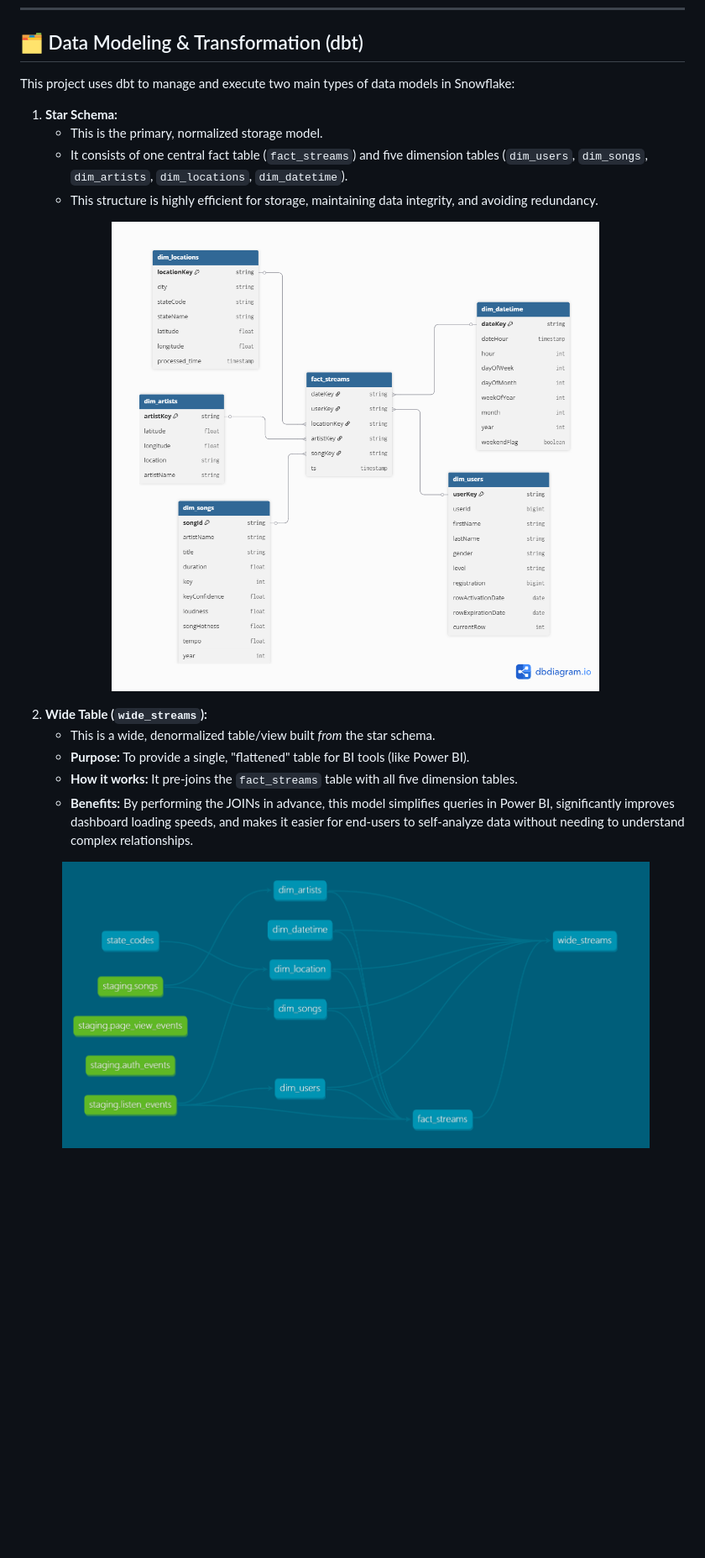
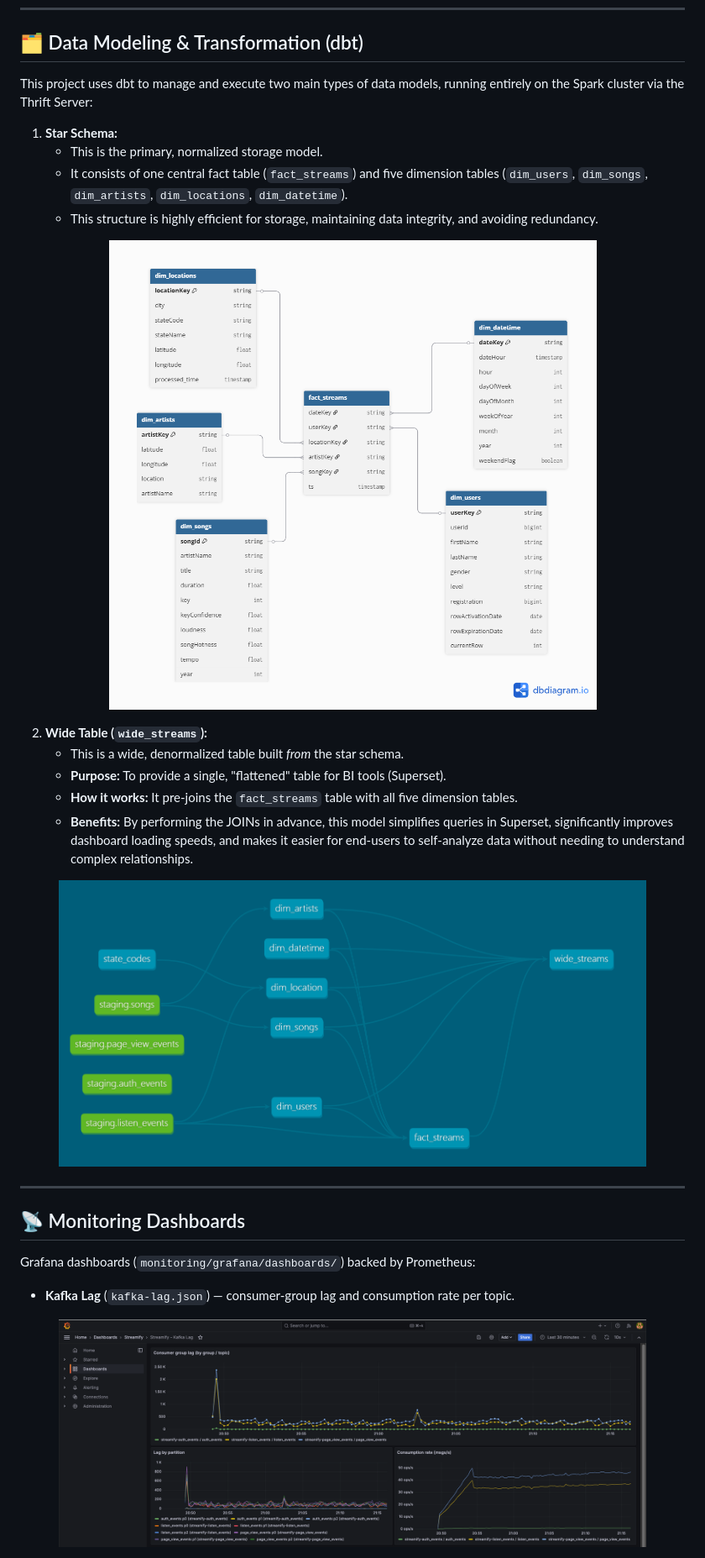
Before and after one commit to NGQ-Hiro/Streaming-BigData-Viettel-demo, a Markdown page: Readme.md, the part around the change printed below. Shown: that part at 84% size. Drawn GitHub-style; pictures changed too: image/grafana_kafka.png (added); blank space fills up the shorter version.

```diff
--- a/Readme.md
+++ b/Readme.md
@@ -66,21 +63,33 @@ The project follows a modern data stack (ELT) architecture, composed of nine lay
 
 ## 🗂️ Data Modeling & Transformation (dbt)
 
-This project uses dbt to manage and execute two main types of data models in Snowflake:
+This project uses dbt to manage and execute two main types of data models, running entirely on the Spark cluster via the Thrift Server:
 
 1.  **Star Schema:**
     * This is the primary, normalized storage model.
     * It consists of one central fact table (`fact_streams`) and five dimension tables (`dim_users`, `dim_songs`, `dim_artists`, `dim_locations`, `dim_datetime`).
     * This structure is highly efficient for storage, maintaining data integrity, and avoiding redundancy.
-<p align="center"\>
-  <img src="image/star_schema.png" alt="Streamify Architecture" width="700"/\>
-</p\>
+<p align="center">
+  <img src="image/star_schema.png" alt="Streamify Star Schema" width="700"/>
+</p>
 
 2.  **Wide Table (`wide_streams`):**
-    * This is a wide, denormalized table/view built *from* the star schema.
-    * **Purpose:** To provide a single, "flattened" table for BI tools (like Power BI).
+    * This is a wide, denormalized table built *from* the star schema.
+    * **Purpose:** To provide a single, "flattened" table for BI tools (Superset).
     * **How it works:** It pre-joins the `fact_streams` table with all five dimension tables.
-    * **Benefits:** By performing the JOINs in advance, this model simplifies queries in Power BI, significantly improves dashboard loading speeds, and makes it easier for end-users to self-analyze data without needing to understand complex relationships.
-<p align="center"\>
-  <img src="image/dbt_graph.png" alt="Streamify Architecture" width="700"/\>
-</p\>
+    * **Benefits:** By performing the JOINs in advance, this model simplifies queries in Superset, significantly improves dashboard loading speeds, and makes it easier for end-users to self-analyze data without needing to understand complex relationships.
+<p align="center">
+  <img src="image/dbt_graph.png" alt="Streamify dbt DAG" width="700"/>
+</p>
+
+-----
+
+## 📡 Monitoring Dashboards
+
+Grafana dashboards (`monitoring/grafana/dashboards/`) backed by Prometheus:
+
+* **Kafka Lag** (`kafka-lag.json`) — consumer-group lag and consumption rate per topic.
+<p align="center">
+  <img src="image/grafana_kafka.png" alt="Kafka Lag Dashboard" width="700"/>
+</p>
+
```
Also changed, not shown: other parts of Readme.md (+29 -28 lines), image/dashboard.png, image/grafana_spark.png (added), 5 other files.
